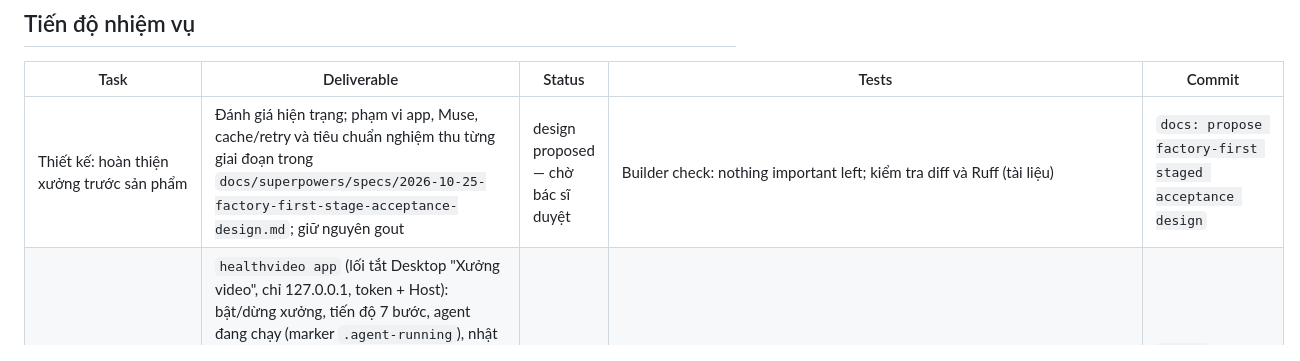
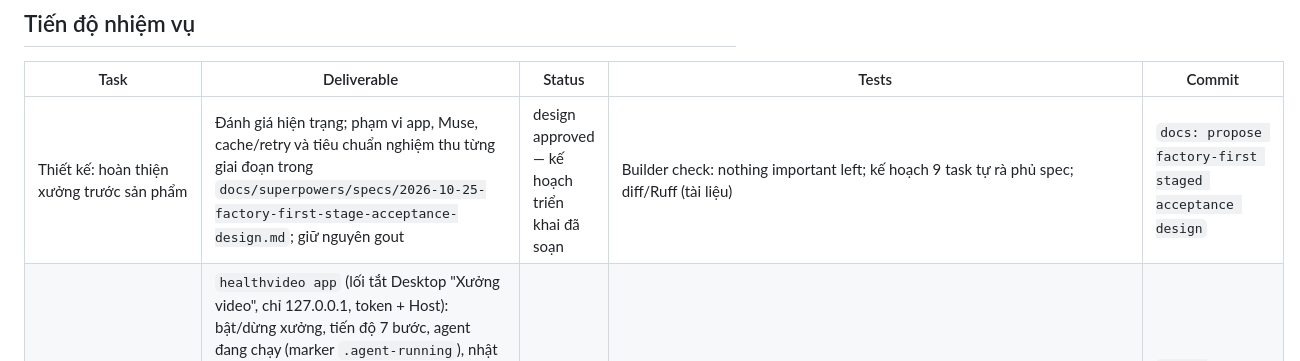
Before and after one commit to anhtu604/pyh, a Markdown page: README.md, the part around the change. Drawn GitHub-style.

Commit message:
docs: plan factory completion and staged acceptance

```diff
--- a/README.md
+++ b/README.md
@@ -88,7 +88,7 @@ Ngoài ra, nhóm lệnh ẩn `healthvideo step ...` (`hidden=True`) dành riêng
 
 | Task | Deliverable | Status | Tests | Commit |
 | --- | --- | --- | --- | --- |
-| Thiết kế: hoàn thiện xưởng trước sản phẩm | Đánh giá hiện trạng; phạm vi app, Muse, cache/retry và tiêu chuẩn nghiệm thu từng giai đoạn trong `docs/superpowers/specs/2026-10-25-factory-first-stage-acceptance-design.md`; giữ nguyên gout | design proposed — chờ bác sĩ duyệt | Builder check: nothing important left; kiểm tra diff và Ruff (tài liệu) | `docs: propose factory-first staged acceptance design` |
+| Thiết kế: hoàn thiện xưởng trước sản phẩm | Đánh giá hiện trạng; phạm vi app, Muse, cache/retry và tiêu chuẩn nghiệm thu từng giai đoạn trong `docs/superpowers/specs/2026-10-25-factory-first-stage-acceptance-design.md`; giữ nguyên gout | design approved — kế hoạch triển khai đã soạn | Builder check: nothing important left; kế hoạch 9 task tự rà phủ spec; diff/Ruff (tài liệu) | `docs: propose factory-first staged acceptance design` |
 | Xưởng: app điều khiển + nghiệm thu + chuẩn bác sĩ | `healthvideo app` (lối tắt Desktop "Xưởng video", chỉ 127.0.0.1, token + Host): bật/dừng xưởng, tiến độ 7 bước, agent đang chạy (marker `.agent-running`), nhật ký; màn **sản phẩm** (kịch bản từng dòng, claim + câu trích + nguồn, video/giọng có tua, ghi chú agent, lịch sử góp ý) với góp ý nháp theo dòng/claim/video; quyết định cổng trong app bằng PIN (kiểm `verify_pin`, không lưu, khóa 10 phút sau 5 lần sai, gắn revision); mọi lý do từ chối/mở lại/ghi chú duyệt/góp ý ghi vào `profiles/doctor-feedback.yaml` và chèn vào prompt mọi agent | complete | pytest 1457 passed, 1 skipped; Ruff; xem thử UI | `feat: dashboard app with in-app review and doctor standards` |
 | Dọn: tài liệu vibi và worktree cũ | `api-docs/` → `docs/reference/vibi-api/` (spec endpoint, không chứa key); gỡ 11 worktree + thư mục sót trong `.claude/worktrees/` (đã đối chiếu: mọi file đều có trong Git; nhánh giữ nguyên) | complete | `git worktree list`; đối chiếu hash-object | `chore: move vibi API docs and prune old worktrees` |
 | Xưởng: agy chạy headless được | `agy` thêm `--dangerously-skip-permissions` (ngang Codex) vì headless tự từ chối lệnh shell khiến `revise_medical` không đổi gì khi Codex hết quota; log "auto-denied" tính là thất bại, không phải hết quota | complete | pytest test_agents/test_run_cli/workflows 360 passed; Ruff | `fix: let headless agy run shell tools` |
```
Also changed, not shown: 2 other files.
